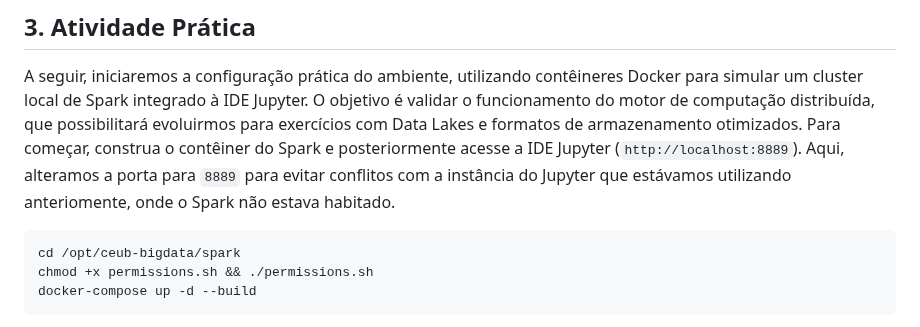
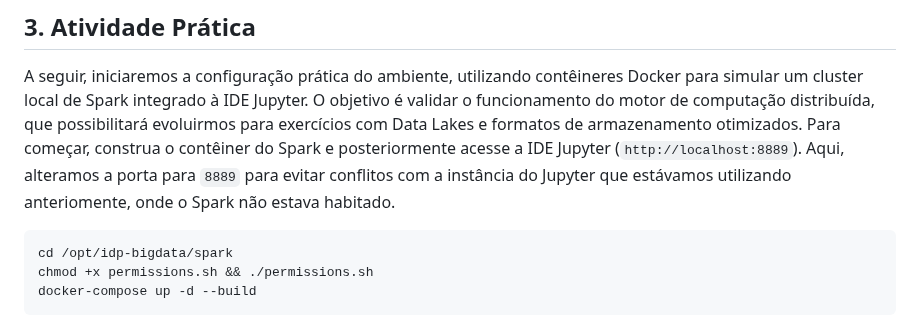
Before and after one commit to klaytoncastro/idp-bigdata, a Markdown page: spark/README.md, the part around the change. Rendered like a GitHub page.

Commit message:
Update Spark

````diff
--- a/spark/README.md
+++ b/spark/README.md
@@ -190,7 +190,7 @@ Essas integrações ampliam o alcance do Spark para além do contexto de process
 A seguir, iniciaremos a configuração prática do ambiente, utilizando contêineres Docker para simular um cluster local de Spark integrado à IDE Jupyter. O objetivo é validar o funcionamento do motor de computação distribuída, que possibilitará evoluirmos para exercícios com Data Lakes e formatos de armazenamento otimizados. Para começar, construa o contêiner do Spark e posteriormente acesse a IDE Jupyter (`http://localhost:8889`). Aqui, alteramos a porta para `8889` para evitar conflitos com a instância do Jupyter que estávamos utilizando anteriomente, onde o Spark não estava habitado.
 
 ```bash
-cd /opt/ceub-bigdata/spark
+cd /opt/idp-bigdata/spark
 chmod +x permissions.sh && ./permissions.sh
 docker-compose up -d --build
 ```
````
